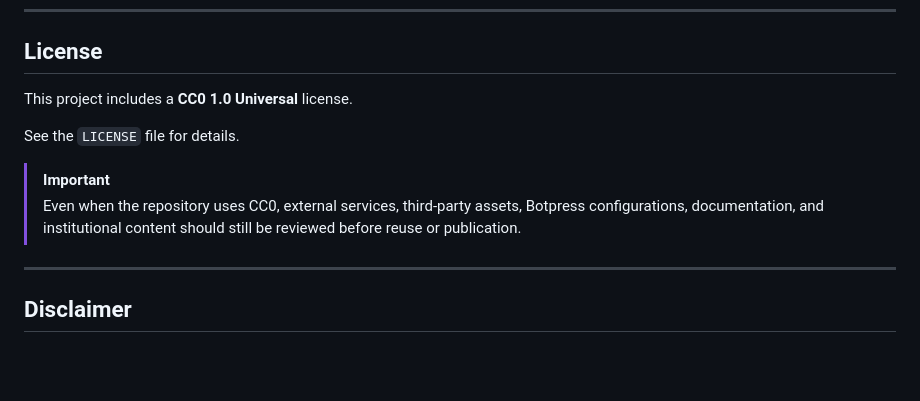
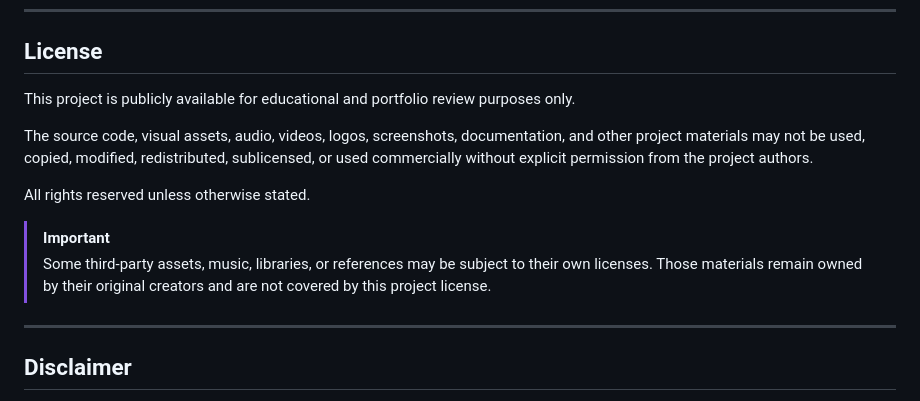
Before and after one commit to iiRoy/GShase, a Markdown page: README.md, the part around the change. Drawn GitHub-style; blank space fills up the shorter version.

Commit message:
Update license section in README.md
Clarified project license terms and restrictions on usage.

```diff
--- a/README.md
+++ b/README.md
@@ -851,12 +851,14 @@ Future versions could include:
 
 ## License
 
-This project includes a **CC0 1.0 Universal** license.
+This project is publicly available for educational and portfolio review purposes only.
 
-See the `LICENSE` file for details.
+The source code, visual assets, audio, videos, logos, screenshots, documentation, and other project materials may not be used, copied, modified, redistributed, sublicensed, or used commercially without explicit permission from the project authors.
+
+All rights reserved unless otherwise stated.
 
 > [!IMPORTANT]
-> Even when the repository uses CC0, external services, third-party assets, Botpress configurations, documentation, and institutional content should still be reviewed before reuse or publication.
+> Some third-party assets, music, libraries, or references may be subject to their own licenses. Those materials remain owned by their original creators and are not covered by this project license.
 
 ---
 
```
